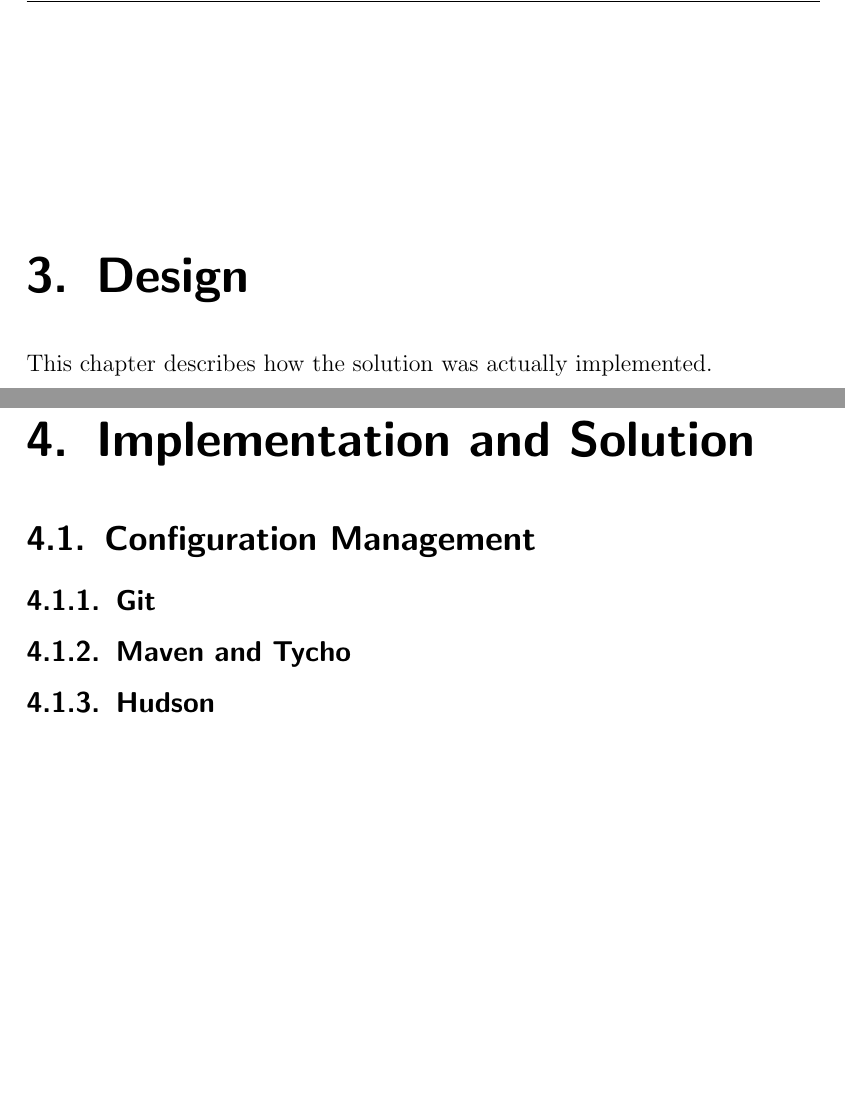
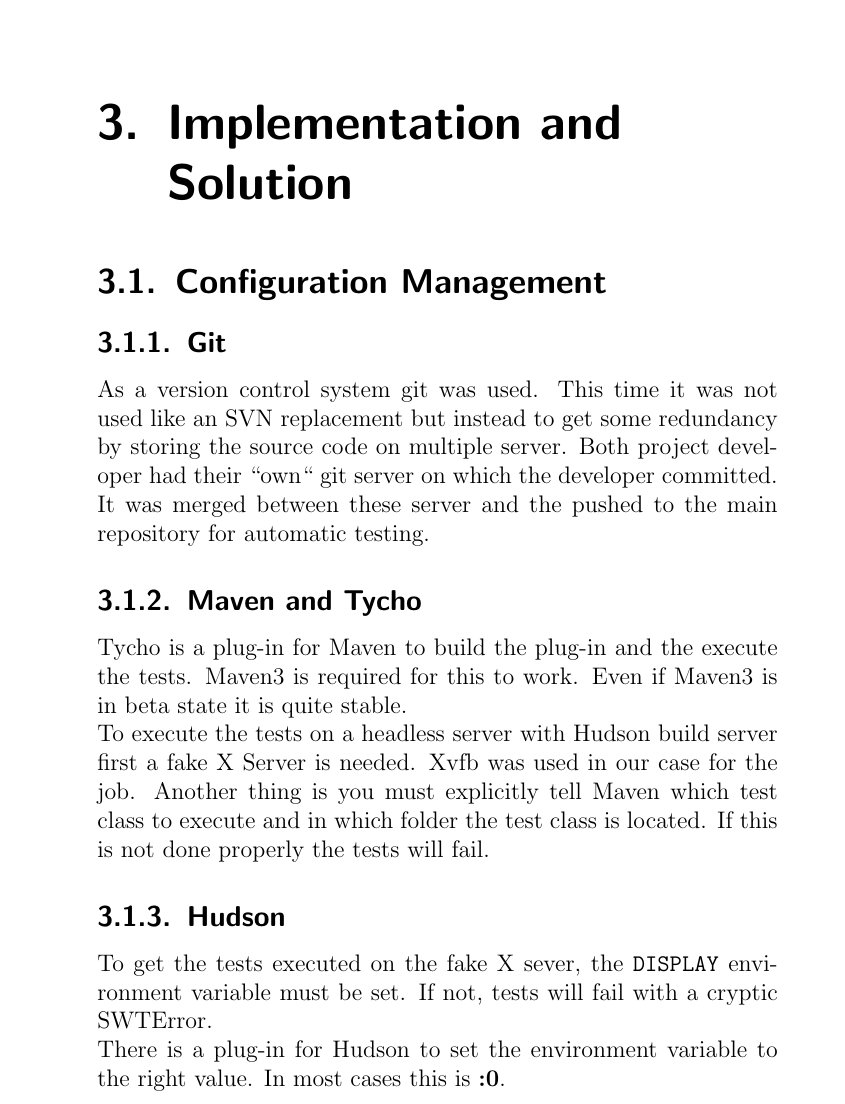
Before and after one commit to martinaders/cdtRefactoring, a LaTeX thesis (ch.hsr.eclipse.doc/src/main/latex/project-documentation/project-documentation.tex, which reads ch.hsr.eclipse.doc/src/main/latex/project-documentation/implementation.tex): two parts of pages 12 and 13 of 19 before the commit and part of page 12 of 21 after it, the two joined at a grey line, cut at the place of the change, the shorter picture padded with empty space. Compiled offline with pdfLaTeX.

Commit message:
Updated documentation, configuration management

```diff
--- /dev/null
+++ b/ch.hsr.eclipse.doc/src/main/latex/project-documentation/implementation.tex
@@ -0,0 +1,31 @@
+\chapter{Implementation and Solution}
+\thispagestyle{fancy}
+
+\section{Configuration Management}
+
+\subsection{Git}
+
+As a version control system git was used. This time it was not used like an SVN
+replacement but instead to get some redundancy by storing the source code on
+multiple server. Both project developer had their ``own`` git server on which
+the developer committed. It was merged between these server and the pushed to
+the main repository for automatic testing.
+
+\subsection{Maven and Tycho}
+
+Tycho is a plug-in for Maven to build the plug-in and the execute the tests.
+Maven3 is required for this to work. Even if Maven3 is in beta state it is
+quite stable.\newline
+To execute the tests on a headless server with Hudson build server first a fake
+X Server is needed. Xvfb was used in our case for the job.
+Another thing is you must explicitly tell Maven which test class to execute and
+in which folder the test class is located. If this is not done properly the
+tests will fail.
+
+\subsection{Hudson}
+
+To get the tests executed on the fake X sever, the \texttt{DISPLAY} environment
+variable must be set. If not, tests will fail with a cryptic
+SWTError.\newline
+There is a plug-in for Hudson to set the environment variable to
+the right value. In most cases this is \textbf{:0}.
--- a/ch.hsr.eclipse.doc/src/main/latex/project-documentation/project-documentation.tex
+++ b/ch.hsr.eclipse.doc/src/main/latex/project-documentation/project-documentation.tex
@@ -11,11 +11,11 @@ captionpos=b}
 \definecolor{gray}{rgb}{0.7,0.7,0.7}
 \definecolor{lightgray}{rgb}{0.95,0.95,0.95}
 
-\textheight 19cm
-\textwidth 14cm
+\textheight 20cm
+\textwidth 12.0cm
 \headsep 2.5cm
-\oddsidemargin 0.75cm
-\evensidemargin 0.75cm
+\oddsidemargin 2.0cm
+\evensidemargin 2.0cm
 
 \usepackage{fancyhdr}
 \pagestyle{fancy}
@@ -26,10 +26,10 @@ captionpos=b}
 
 \title{CDT Refactorings}
 %\subtitle{Toggle member function, Implement function, Override virtual member function}
-\titlehead{\includegraphics{logo_hsr_farbig.pdf}}
+%\titlehead{\includegraphics{logo_hsr_farbig.pdf}}
 \subject{semester thesis}
 \date{\today}
-\publishers{Supervisor: Peter Sommerlad}
+\publishers{Supervisor: Prof. Peter Sommerlad}
 \author{Martin Schwab, Thomas Kallenberg}
 \begin{document}
 
@@ -46,19 +56,7 @@ Welches Problem wurde mit welchen Ergebnissen bearbeitet + Schlussfolgerungen.
 
 \include{introduction}
 \include{specification}
+\include{implementation}
 
-\chapter{Design}
-\thispagestyle{fancy}
-This chapter describes how the solution was actually implemented.
-
-\chapter{Implementation and Solution}
-
-\section{Configuration Management}
-
-\subsection{Git}
-
-\subsection{Maven and Tycho}
-
-\subsection{Hudson}
 
 \chapter{Interpretation}
```
Also changed, not shown: ch.hsr.eclipse.doc/src/main/latex/project-documentation/project-documentation.tex (32 more changed lines).
